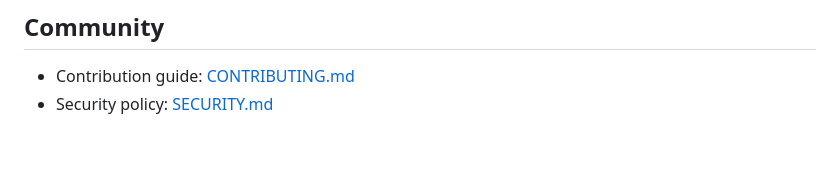
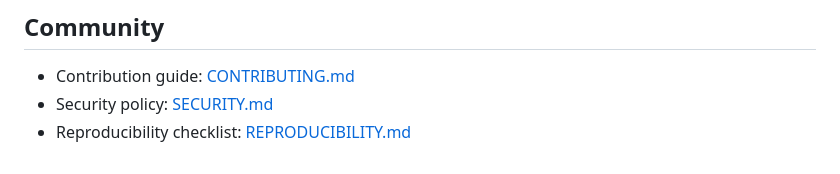
Before and after one commit to IDMDataHub/gaitkit, a Markdown page: README.md, the part around the change. Drawn GitHub-style.

Commit message:
docs(readme): link reproducibility checklist in community section

```diff
--- a/README.md
+++ b/README.md
@@ -147,3 +147,4 @@ Publication/community readiness tasks are tracked in [TODO.md](TODO.md).
 
 - Contribution guide: [CONTRIBUTING.md](CONTRIBUTING.md)
 - Security policy: [SECURITY.md](SECURITY.md)
+- Reproducibility checklist: [REPRODUCIBILITY.md](REPRODUCIBILITY.md)
```
